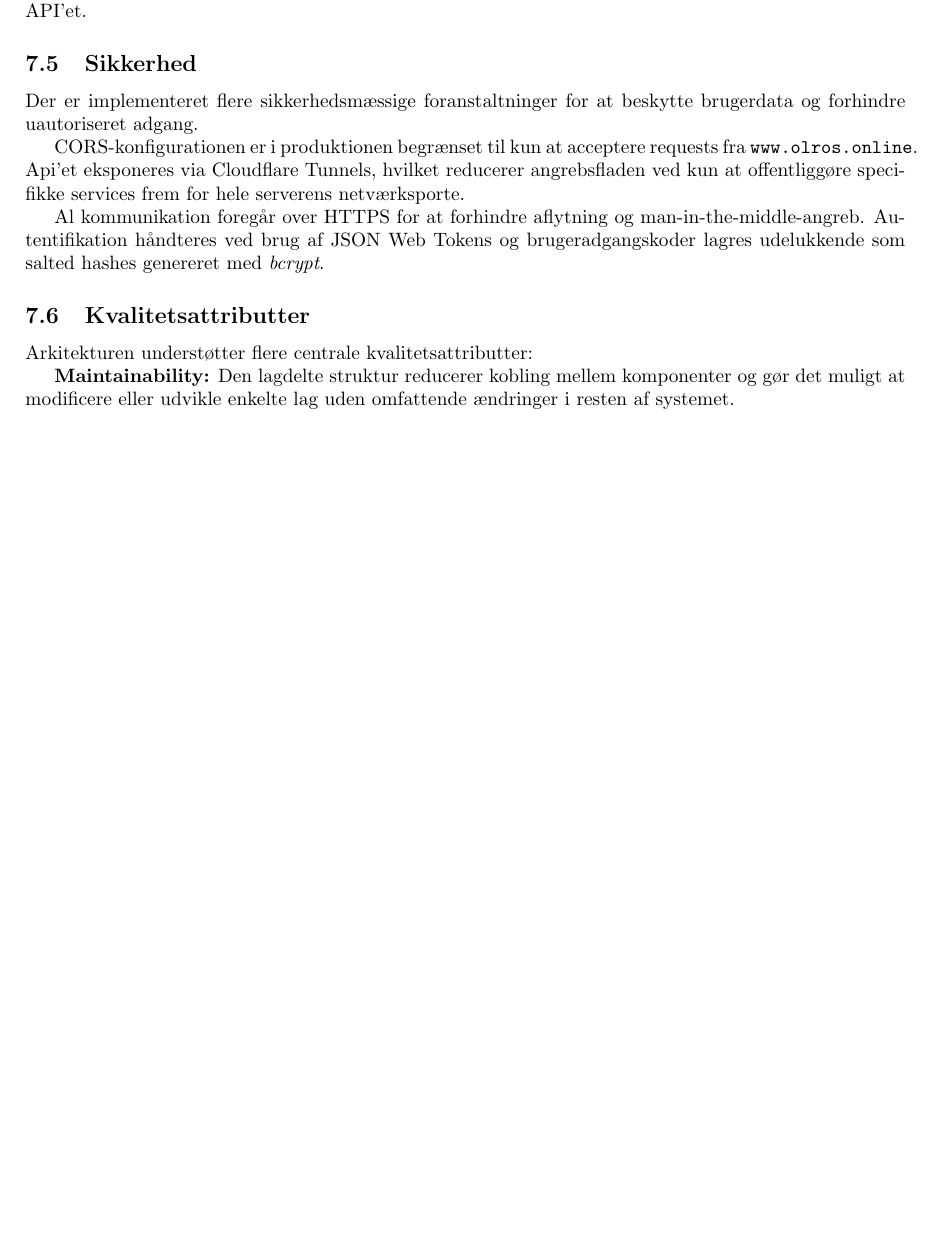
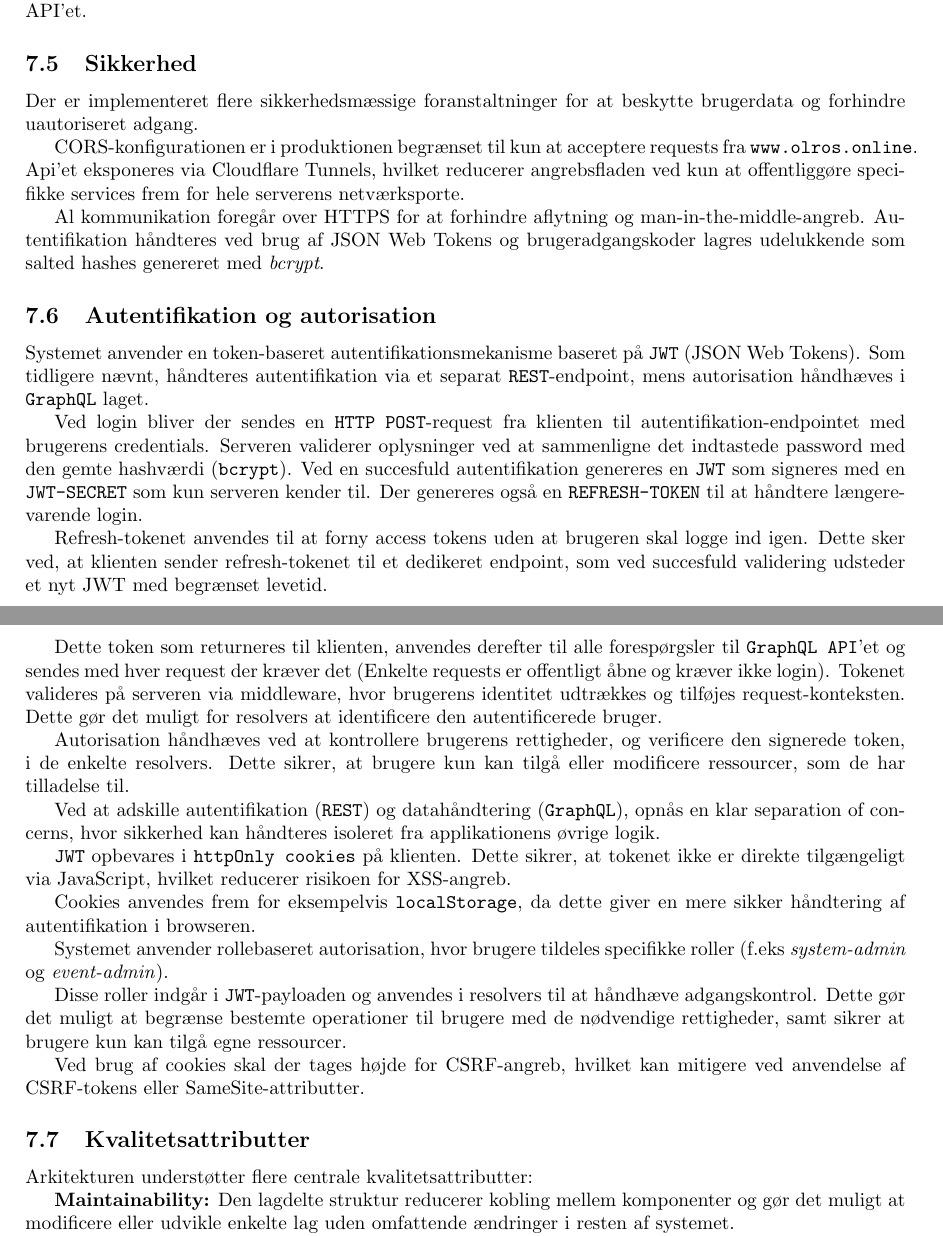
Before and after one commit to TacoKarl/kpolo, a LaTeX document (rapport/latex-rapport/main.tex, which reads rapport/latex-rapport/Dokumenter/07-arkitektur/system-arkitektur.tex): part of page 10 of 15 before the commit and two parts of pages 10 and 11 of 16 after it, the two joined at a grey line, cut so that both start at the same text, the shorter picture padded with empty space. Compiled offline with pdfLaTeX.

Commit message:
første udkast til auth

```diff
--- a/rapport/latex-rapport/Dokumenter/07-arkitektur/system-arkitektur.tex
+++ b/rapport/latex-rapport/Dokumenter/07-arkitektur/system-arkitektur.tex
@@ -97,6 +97,47 @@ services frem for hele serverens netværksporte.
 Al kommunikation foregår over HTTPS for at forhindre aflytning og man-in-the-middle-angreb.
 Autentifikation håndteres ved brug af JSON Web Tokens og brugeradgangskoder lagres udelukkende som salted hashes genereret med \textit{bcrypt}.
 
+\subsection{Autentifikation og autorisation}
+
+Systemet anvender en token-baseret autentifikationsmekanisme baseret på \texttt{JWT} (JSON Web Tokens).
+Som tidligere nævnt, håndteres autentifikation via et separat \texttt{REST}-endpoint, mens autorisation
+håndhæves i \texttt{GraphQL} laget.
+
+Ved login bliver der sendes en \texttt{HTTP POST}-request fra klienten til autentifikation-endpointet med brugerens credentials.
+Serveren validerer oplysninger ved at sammenligne det indtastede password med den gemte hashværdi (\texttt{bcrypt}).
+Ved en succesfuld autentifikation genereres en \texttt{JWT} som signeres med en \texttt{JWT-SECRET} som kun serveren kender til.
+Der genereres også en \texttt{REFRESH-TOKEN} til at håndtere længerevarende login.
+
+Refresh-tokenet anvendes til at forny access tokens uden at brugeren skal logge ind igen.
+Dette sker ved, at klienten sender refresh-tokenet til et dedikeret endpoint,
+som ved succesfuld validering udsteder et nyt JWT med begrænset levetid.
+
+Dette token som returneres til klienten, anvendes derefter til alle forespørgsler til \texttt{GraphQL API}'et og sendes med
+hver request der kræver det (Enkelte requests er offentligt åbne og kræver ikke login).
+Tokenet valideres på serveren via middleware, hvor brugerens identitet udtrækkes og tilføjes request-konteksten.
+Dette gør det muligt for resolvers at identificere den autentificerede bruger.
+
+Autorisation håndhæves ved at kontrollere brugerens rettigheder, og verificere den signerede token, i de enkelte resolvers.
+Dette sikrer, at brugere kun kan tilgå eller modificere ressourcer, som de har tilladelse til.
+
+Ved at adskille autentifikation (\texttt{REST}) og datahåndtering (\texttt{GraphQL}), opnås en klar separation of concerns,
+hvor sikkerhed kan håndteres isoleret fra applikationens øvrige logik.
+
+\texttt{JWT} opbevares i \texttt{httpOnly cookies} på klienten.
+Dette sikrer, at tokenet ikke er direkte tilgængeligt via JavaScript, hvilket reducerer risikoen for XSS-angreb.
+
+Cookies anvendes frem for eksempelvis \texttt{localStorage}, da dette giver en mere sikker håndtering af autentifikation
+i browseren.
+
+Systemet anvender rollebaseret autorisation, hvor brugere tildeles specifikke roller (f.eks \textit{system-admin} og \textit{event-admin}).
+
+Disse roller indgår i \texttt{JWT}-payloaden og anvendes i resolvers til at håndhæve adgangskontrol.
+Dette gør det muligt at begrænse bestemte operationer til brugere med de nødvendige rettigheder, samt sikrer at brugere
+kun kan tilgå egne ressourcer.
+
+Ved brug af cookies skal der tages højde for CSRF-angreb, hvilket kan mitigere ved anvendelse af CSRF-tokens eller SameSite-attributter.
+
+
 \subsection{Kvalitetsattributter}
 
 Arkitekturen understøtter flere centrale kvalitetsattributter:
```
